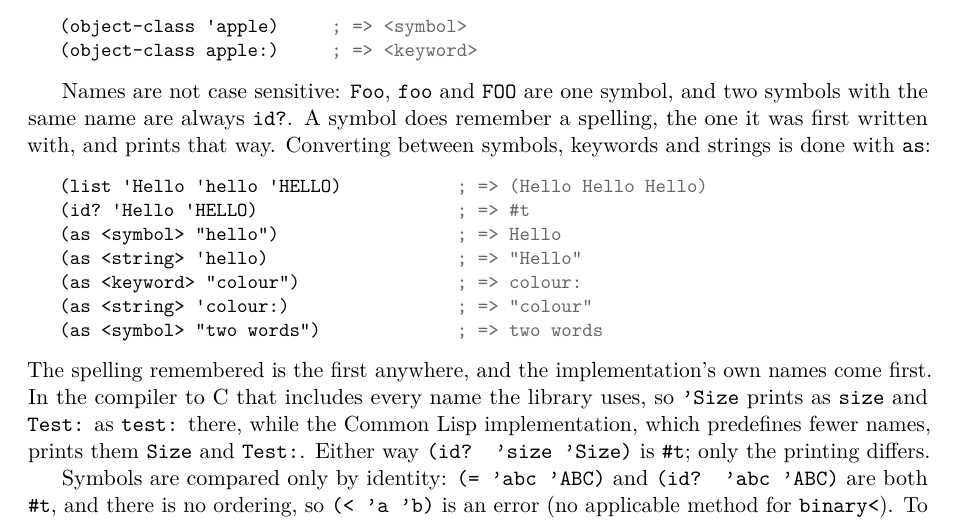
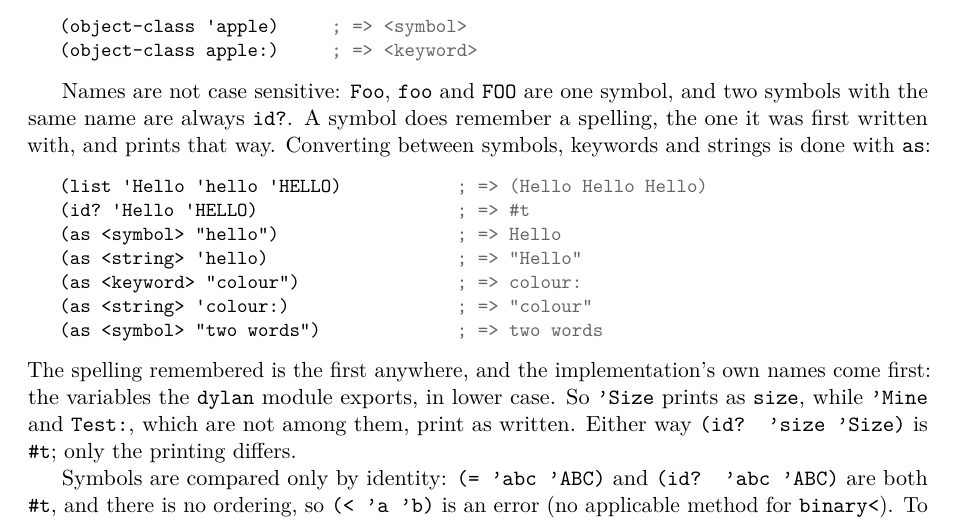
Before and after one commit to blakemcbride/Dylan, a LaTeX thesis (manual/UserManual/main.tex, which reads manual/UserManual/chapters/08-numbers.tex): part of page 110 of 248, cut so that both start at the same text. Compiled offline with pdfLaTeX.

Commit message:
Give the implementation's own names their spellings first, in both
A symbol prints as it was first written, and the implementation's names
come first (chapter 15).  bin/dylan recorded none of them, so 'SIZE
printed as SIZE and (size 5) reported "no applicable method for SIZE";
compiled programs took every name the library's source used, so 'State
and Test: printed in lower case.  Both now enter the variables the dylan
module exports, in lower case, before any program's names, and nothing
else: (element size car Mine Test:) in both.  The user manual's note of
the difference is gone.  New case system-name-spellings in
tests/codegen/cases.lisp.

Co-Authored-By: Claude Opus 5.5 <noreply@anthropic.com>

```diff
--- a/manual/UserManual/chapters/08-numbers.tex
+++ b/manual/UserManual/chapters/08-numbers.tex
@@ -827,12 +827,11 @@ done with \code{as}:
 \end{dylan}
 
 \noindent The spelling remembered is the first anywhere, and the
-implementation's own names come first. In the compiler to C that
-includes every name the library uses, so \code{'Size} prints as
-\code{size} and \code{Test:} as \code{test:} there, while the Common
-Lisp implementation, which predefines fewer names, prints them
-\code{Size} and \code{Test:}. Either way \code{(id? 'size 'Size)} is
-\code{\#t}; only the printing differs.
+implementation's own names come first: the variables the \code{dylan}
+module exports, in lower case. So \code{'Size} prints as \code{size},
+while \code{'Mine} and \code{Test:}, which are not among them, print as
+written. Either way \code{(id? 'size 'Size)} is \code{\#t}; only the
+printing differs.
 
 \index{symbol!comparison}
 Symbols are compared only by identity: \code{(= 'abc 'ABC)} and
```
Also changed, not shown: manual/UserManual/Dylan_User_Manual.pdf, 4 other files.
